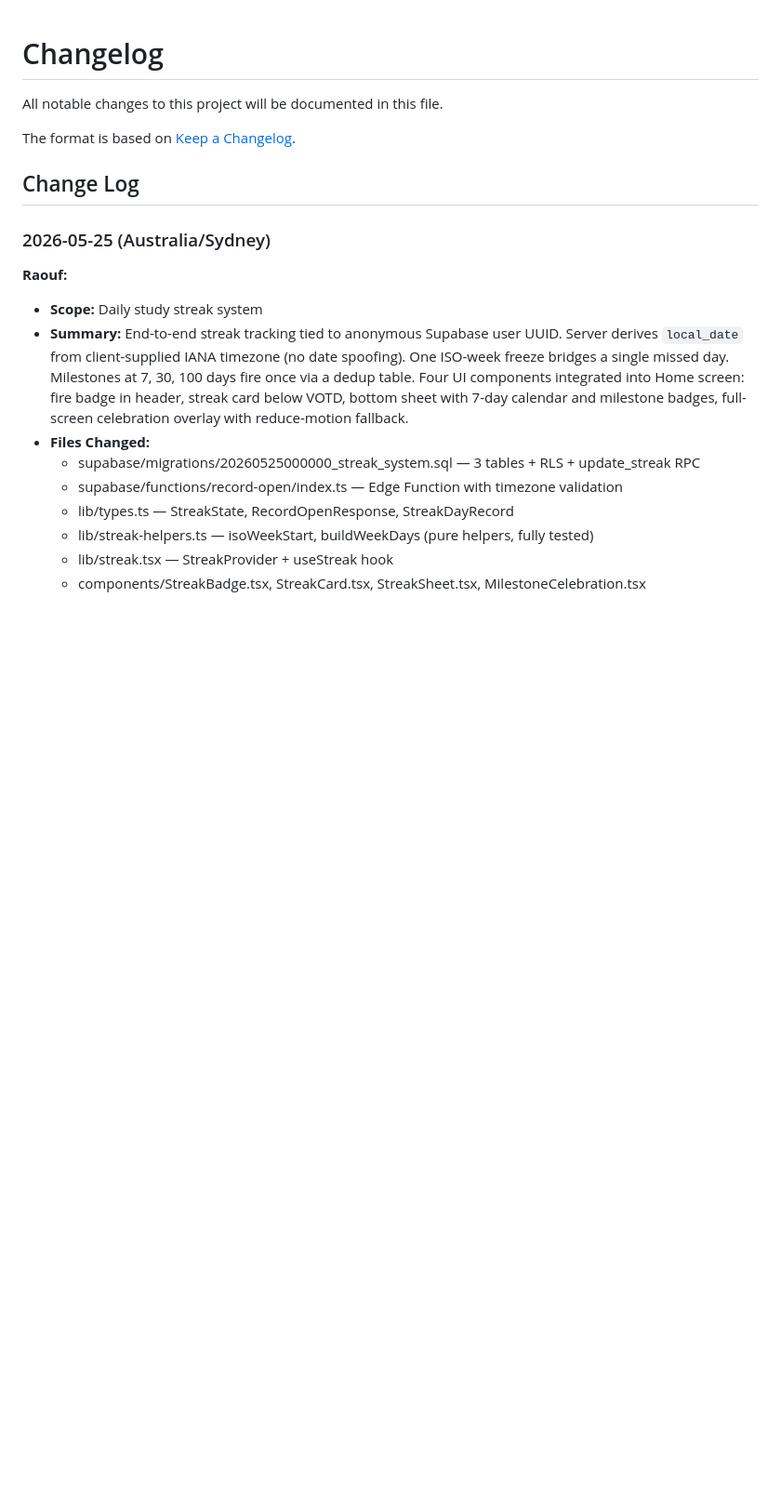
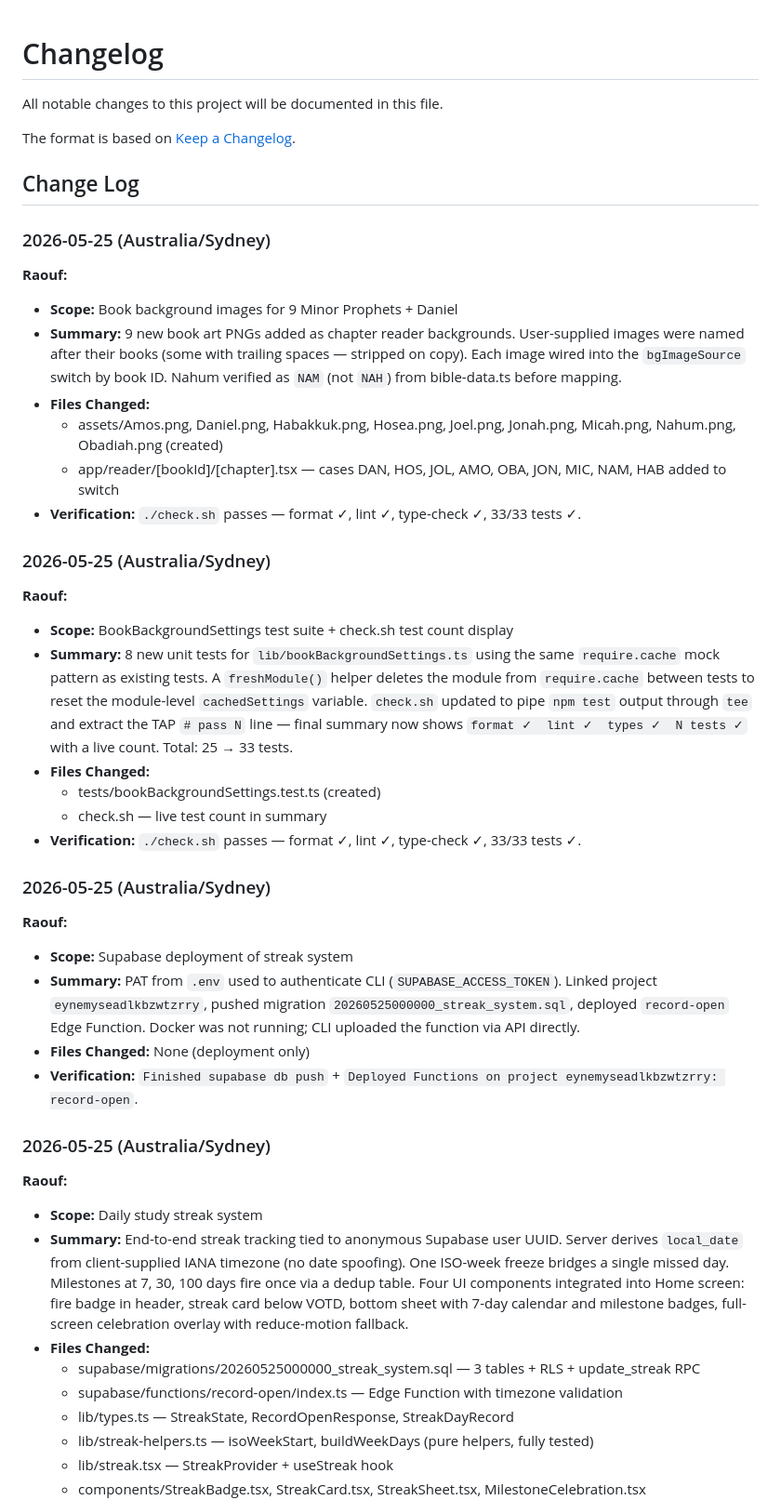
Before and after one commit to Raoof128/Aion, a Markdown page: CHANGELOG.md, the part around the change. Shown at 93% size. GitHub-like rendering; blank space fills up the shorter version.

```diff
--- a/CHANGELOG.md
+++ b/CHANGELOG.md
@@ -5,6 +5,31 @@ All notable changes to this project will be documented in this file.
 The format is based on [Keep a Changelog](https://keepachangelog.com/en/1.1.0/).
 
 ## Change Log
+
+### 2026-05-25 (Australia/Sydney)
+**Raouf:**
+- **Scope:** Book background images for 9 Minor Prophets + Daniel
+- **Summary:** 9 new book art PNGs added as chapter reader backgrounds. User-supplied images were named after their books (some with trailing spaces — stripped on copy). Each image wired into the `bgImageSource` switch by book ID. Nahum verified as `NAM` (not `NAH`) from bible-data.ts before mapping.
+- **Files Changed:**
+  - assets/Amos.png, Daniel.png, Habakkuk.png, Hosea.png, Joel.png, Jonah.png, Micah.png, Nahum.png, Obadiah.png (created)
+  - app/reader/[bookId]/[chapter].tsx — cases DAN, HOS, JOL, AMO, OBA, JON, MIC, NAM, HAB added to switch
+- **Verification:** `./check.sh` passes — format ✓, lint ✓, type-check ✓, 33/33 tests ✓.
+
+### 2026-05-25 (Australia/Sydney)
+**Raouf:**
+- **Scope:** BookBackgroundSettings test suite + check.sh test count display
+- **Summary:** 8 new unit tests for `lib/bookBackgroundSettings.ts` using the same `require.cache` mock pattern as existing tests. A `freshModule()` helper deletes the module from `require.cache` between tests to reset the module-level `cachedSettings` variable. `check.sh` updated to pipe `npm test` output through `tee` and extract the TAP `# pass N` line — final summary now shows `format ✓  lint ✓  types ✓  N tests ✓` with a live count. Total: 25 → 33 tests.
+- **Files Changed:**
+  - tests/bookBackgroundSettings.test.ts (created)
+  - check.sh — live test count in summary
+- **Verification:** `./check.sh` passes — format ✓, lint ✓, type-check ✓, 33/33 tests ✓.
+
+### 2026-05-25 (Australia/Sydney)
+**Raouf:**
+- **Scope:** Supabase deployment of streak system
+- **Summary:** PAT from `.env` used to authenticate CLI (`SUPABASE_ACCESS_TOKEN`). Linked project `eynemyseadlkbzwtzrry`, pushed migration `20260525000000_streak_system.sql`, deployed `record-open` Edge Function. Docker was not running; CLI uploaded the function via API directly.
+- **Files Changed:** None (deployment only)
+- **Verification:** `Finished supabase db push` + `Deployed Functions on project eynemyseadlkbzwtzrry: record-open`.
 
 ### 2026-05-25 (Australia/Sydney)
 **Raouf:**
```
Also changed, not shown: AGENT.md (+25 -0 lines).
